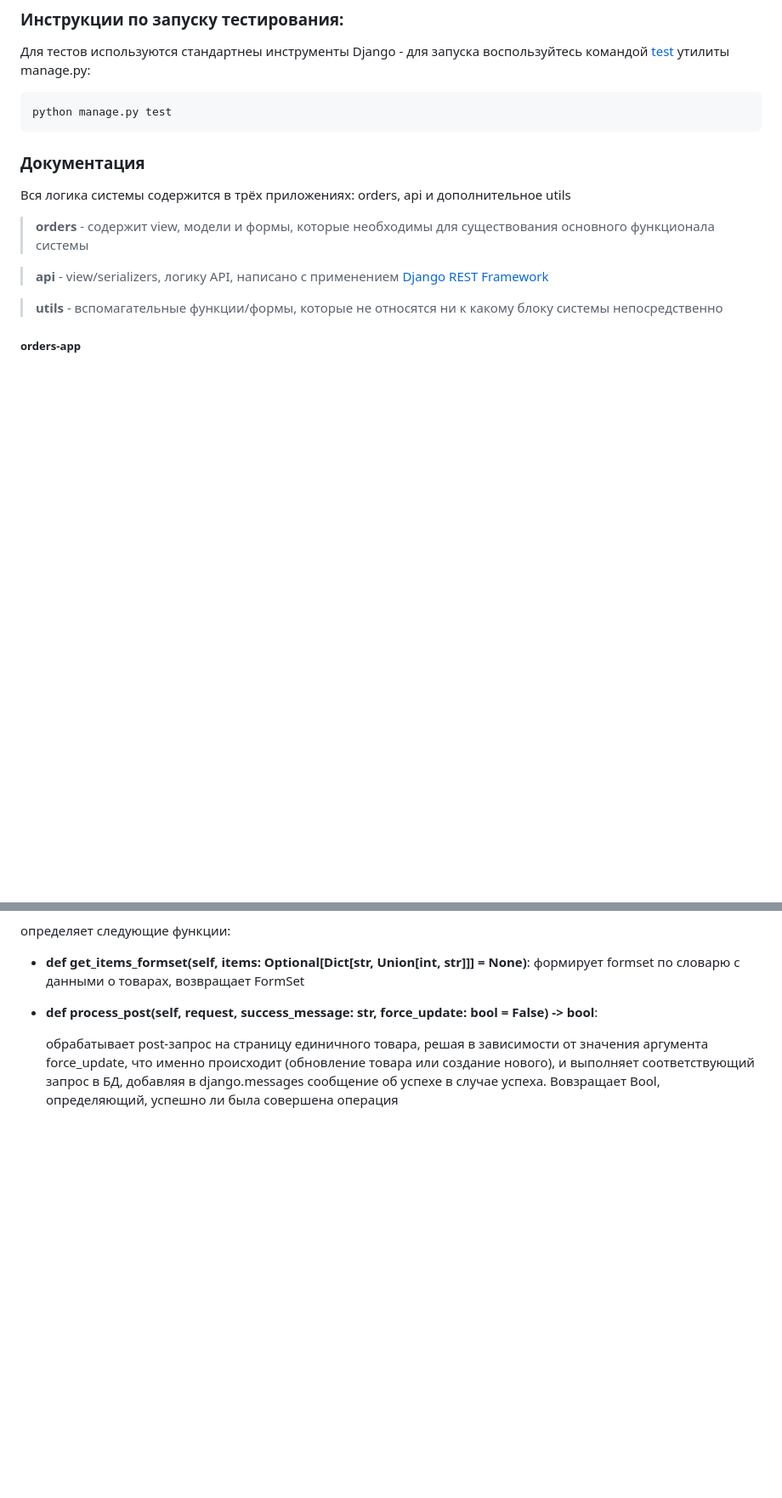
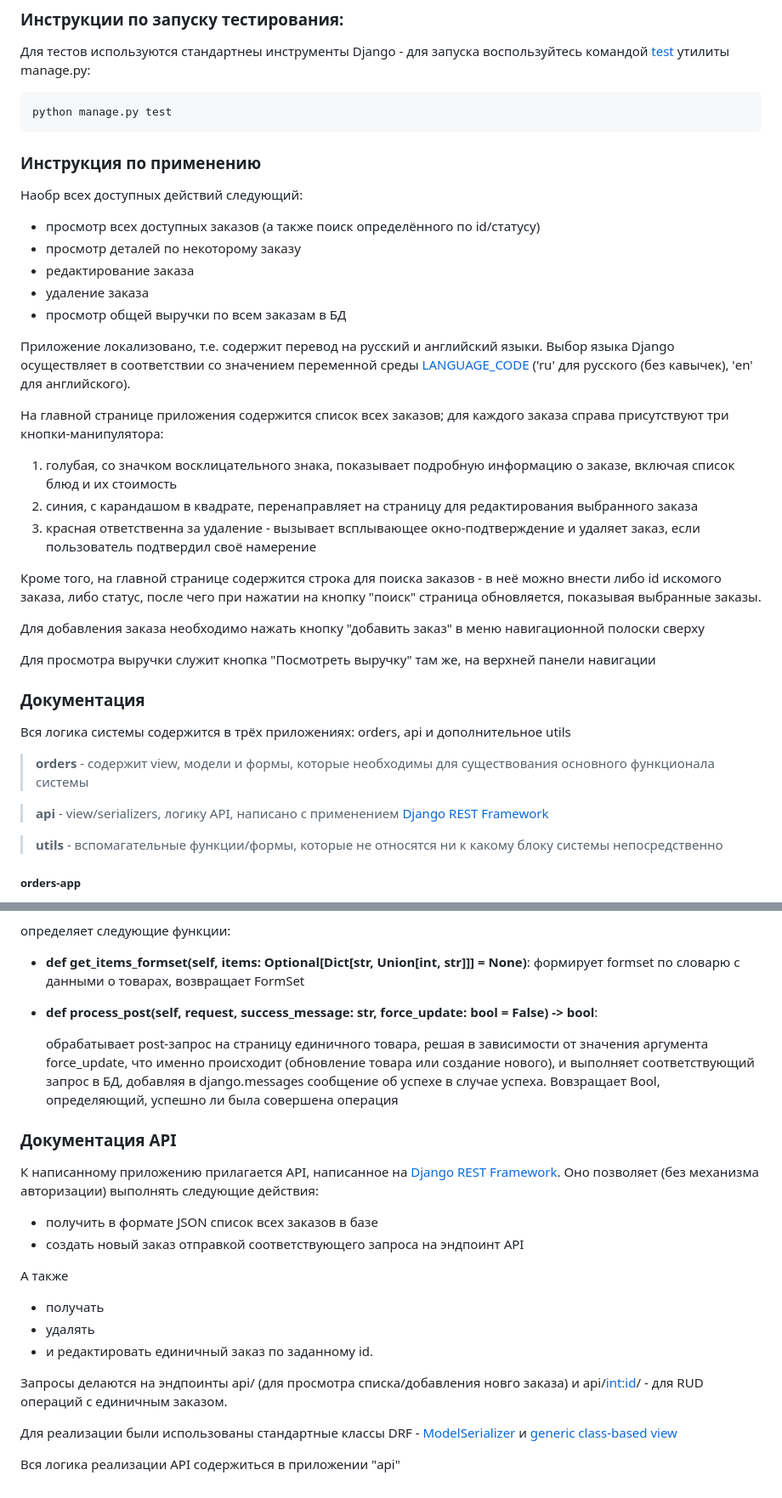
Before and after one commit to recourcefulcoder/EffectiveMobileTestTask, a Markdown page: README.md, 2 parts joined by grey strips. Shown at 85% size. Rendered like a GitHub page; blank space fills up the shorter version.

````diff
--- a/README.md
+++ b/README.md
@@ -40,6 +40,36 @@ python manage.py runserver
 python manage.py test
 ```
 
+### Инструкция по применению
+
+Наобр всех доступных действий следующий:
++ просмотр всех доступных заказов (а также поиск определённого по id/статусу)
++ просмотр деталей по некоторому заказу
++ редактирование заказа
++ удаление заказа
++ просмотр общей выручки по всем заказам в БД
+
+Приложение локализовано, т.е. содержит перевод на русский и английский языки. Выбор языка Django
+осуществляет в соответствии со значением переменной среды
+[LANGUAGE_CODE](https://docs.djangoproject.com/en/5.1/ref/settings/#language-code)
+('ru' для русского (без кавычек), 'en' для английского).
+
+На главной странице приложения содержится список всех заказов; для каждого заказа справа присутствуют
+три кнопки-манипулятора:
+1. голубая, со значком восклицательного знака, показывает подробную информацию
+о заказе, включая список блюд и их стоимость
+2. синия, с карандашом в квадрате, перенаправляет на страницу для редактирования выбранного заказа
+3. красная ответственна за удаление - вызывает всплывающее окно-подтверждение и
+удаляет заказ, если пользователь подтвердил своё намерение
+
+Кроме того, на главной странице содержится строка для поиска заказов - в неё можно внести либо
+id искомого заказа, либо статус, после чего при нажатии на кнопку "поиск" страница обновляется,
+показывая выбранные заказы.
+
+Для добавления заказа необходимо нажать кнопку "добавить заказ" в меню навигационной полоски
+сверху
+
+Для просмотра выручки служит кнопка "Посмотреть выручку" там же, на верхней панели навигации
 
 ### Документация
 
@@ -102,3 +132,23 @@ VIEW-функции
   что именно происходит (обновление товара или создание нового), и выполняет соответствующий запрос в БД, добавляя
   в django.messages сообщение об успехе в случае успеха.
   Вовзращает Bool, определяющий, успешно ли была совершена операция
+
+### Документация API
+
+К написанному приложению прилагается API, написанное на [Django REST Framework](https://www.django-rest-framework.org/).
+Оно позволяет (без механизма авторизации) выполнять следующие действия:
++ получить в формате JSON список всех заказов в базе
++ создать новый заказ отправкой соответствующего запроса на эндпоинт API
+
+А также
++ получать
++ удалять
++ и редактировать единичный заказ по заданному id.
+
+Запросы делаются на эндпоинты api/ (для просмотра списка/добавления новго заказа) и api/<int:id>/ -
+для RUD операций с единичным заказом.
+
+Для реализации были использованы стандартные классы DRF - [ModelSerializer](https://www.django-rest-framework.org/api-guide/serializers/#modelserializer)
+и [generic class-based view](https://www.django-rest-framework.org/api-guide/generic-views/)
+
+Вся логика реализации API содержиться в приложении "api"
````
